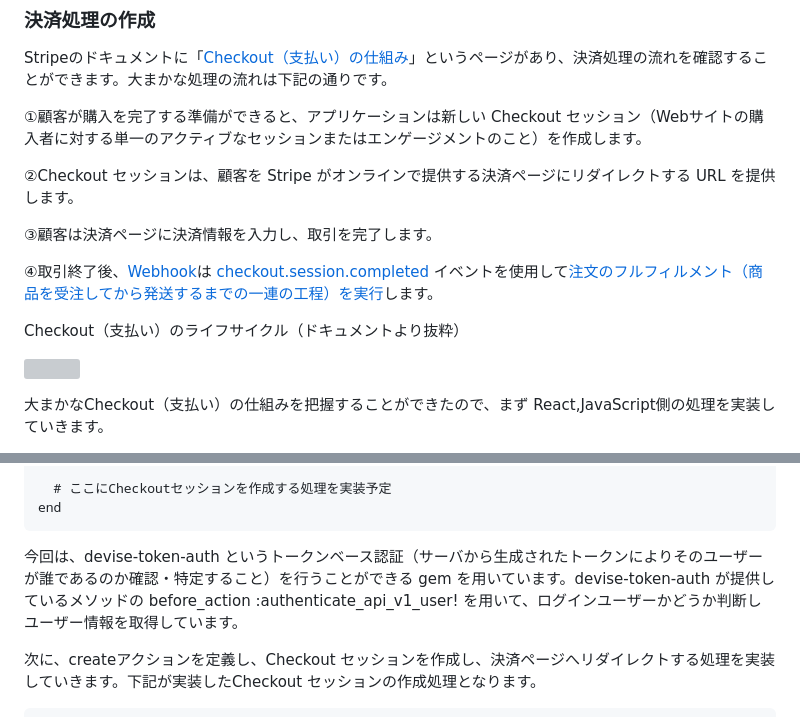
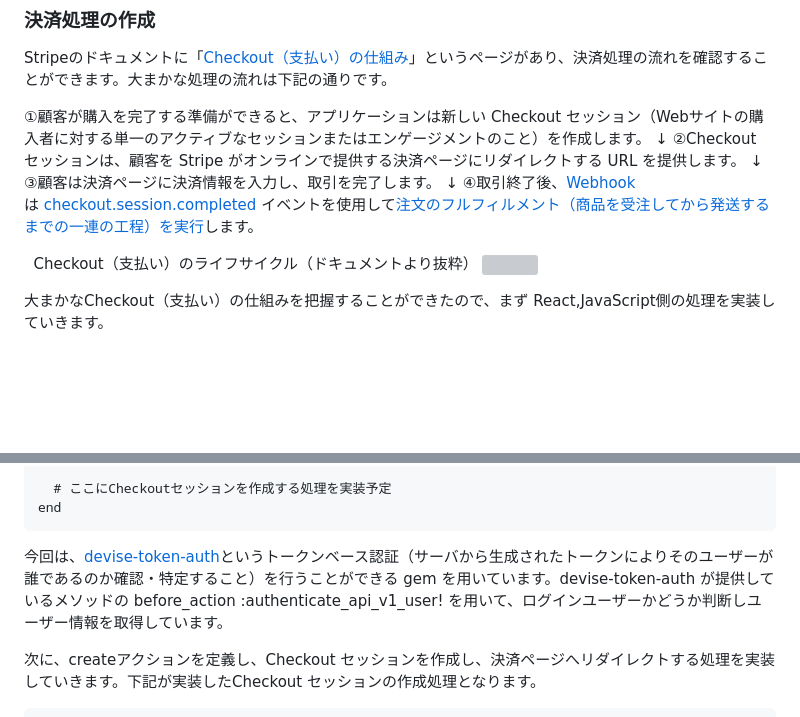
Before and after one commit to Onepiece2424/shampoo_ec_site, a Markdown page: articles/6fa194f2c463b8.md, 2 parts joined by grey strips. Drawn GitHub-style; blank space fills up the shorter version; grey boxes are pictures that could not be loaded.

Commit message:
devise-token-authのリンク添付

````diff
--- a/articles/6fa194f2c463b8.md
+++ b/articles/6fa194f2c463b8.md
@@ -105,15 +105,15 @@ Stripe.api_versionは、[こちらのリンク](https://stripe.com/docs/api/vers
 Stripeのドキュメントに「[Checkout（支払い）の仕組み](https://stripe.com/docs/payments/checkout/how-checkout-works?locale=ja-JP)」というページがあり、決済処理の流れを確認することができます。大まかな処理の流れは下記の通りです。
 
 ①顧客が購入を完了する準備ができると、アプリケーションは新しい Checkout セッション（Webサイトの購入者に対する単一のアクティブなセッションまたはエンゲージメントのこと）を作成します。
-
+↓
 ②Checkout セッションは、顧客を Stripe がオンラインで提供する決済ページにリダイレクトする URL を提供します。
-
+↓
 ③顧客は決済ページに決済情報を入力し、取引を完了します。
-
+↓
 ④取引終了後、[Webhook](https://stripe.com/docs/webhooks)は [checkout.session.completed](https://stripe.com/docs/api/events/types#event_types-checkout.session.completed) イベントを使用して[注文のフルフィルメント（商品を受注してから発送するまでの一連の工程）を実行](https://stripe.com/docs/payments/checkout/fulfill-orders)します。
 
+&nbsp;
 Checkout（支払い）のライフサイクル（ドキュメントより抜粋）
-
 ![](https://storage.googleapis.com/zenn-user-upload/2f48e1295e25-20230716.png)
 
 大まかなCheckout（支払い）の仕組みを把握することができたので、まず React,JavaScript側の処理を実装していきます。
@@ -208,7 +208,7 @@ class Api::V1::CheckoutsController < ApplicationController
 end
 ```
 
-今回は、devise-token-auth というトークンベース認証（サーバから生成されたトークンによりそのユーザーが誰であるのか確認・特定すること）を行うことができる gem を用いています。devise-token-auth が提供しているメソッドの before_action :authenticate_api_v1_user! を用いて、ログインユーザーかどうか判断しユーザー情報を取得しています。
+今回は、[devise-token-auth](https://devise-token-auth.gitbook.io/devise-token-auth/)というトークンベース認証（サーバから生成されたトークンによりそのユーザーが誰であるのか確認・特定すること）を行うことができる gem を用いています。devise-token-auth が提供しているメソッドの before_action :authenticate_api_v1_user! を用いて、ログインユーザーかどうか判断しユーザー情報を取得しています。
 
 次に、createアクションを定義し、Checkout セッションを作成し、決済ページへリダイレクトする処理を実装していきます。下記が実装したCheckout セッションの作成処理となります。
 
````
